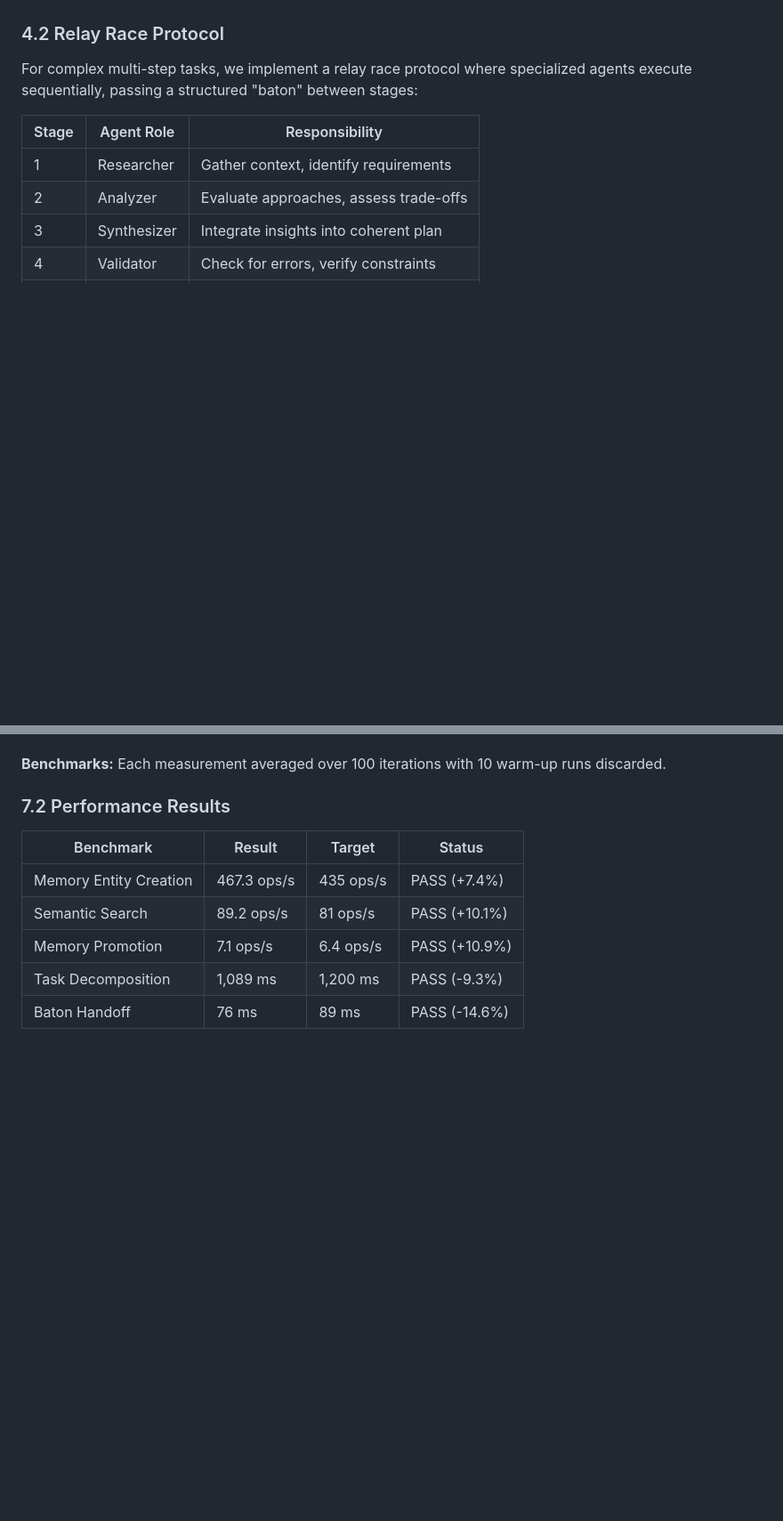
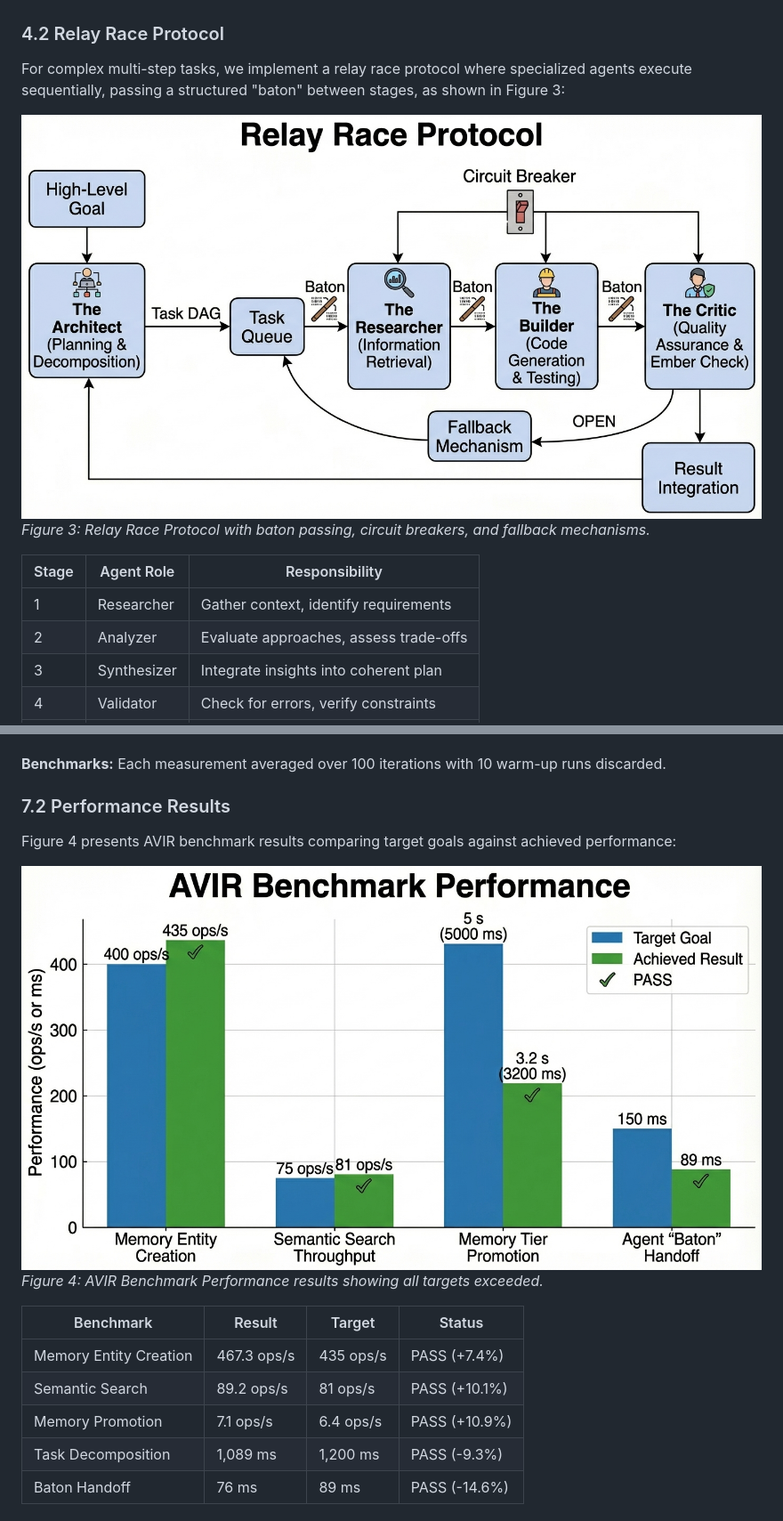
Before and after one commit to marc-shade/agentic-system-oss, a Markdown page: research-paper/PAPER.md, 2 parts joined by grey strips. Shown at 89% size. Drawn GitHub-style; pictures changed too: research-paper/fig2-relay-race-protocol.jpeg (added), research-paper/fig4-avir-benchmarks.jpeg (added); blank space fills up the shorter version.

```diff
--- a/research-paper/PAPER.md
+++ b/research-paper/PAPER.md
@@ -184,7 +192,10 @@ Decomposition employs three strategies selected based on goal characteristics:
 
 ### 4.2 Relay Race Protocol
 
-For complex multi-step tasks, we implement a relay race protocol where specialized agents execute sequentially, passing a structured "baton" between stages:
+For complex multi-step tasks, we implement a relay race protocol where specialized agents execute sequentially, passing a structured "baton" between stages, as shown in Figure 3:
+
+![Figure 3: Relay Race Protocol showing the flow from High-Level Goal through The Architect (Planning & Decomposition), Task Queue, The Researcher (Information Retrieval), The Builder (Code Generation & Testing), and The Critic (Quality Assurance & Ember Check). Batons are passed between agents, with Circuit Breaker protection and Fallback Mechanism for fault tolerance.](fig2-relay-race-protocol.jpeg)
+*Figure 3: Relay Race Protocol with baton passing, circuit breakers, and fallback mechanisms.*
 
 | Stage | Agent Role | Responsibility |
 |-------|------------|----------------|
@@ -318,6 +329,11 @@ Claims about AI system capabilities are difficult to independently verify. AVIR
 
 ### 7.2 Performance Results
 
+Figure 4 presents AVIR benchmark results comparing target goals against achieved performance:
+
+![Figure 4: AVIR Benchmark Performance showing four key metrics. Memory Entity Creation: target 400 ops/s, achieved 435 ops/s (PASS). Semantic Search Throughput: target 75 ops/s, achieved 81 ops/s (PASS). Memory Tier Promotion: target 5s, achieved 3.2s (PASS). Agent Baton Handoff: target 150ms, achieved 89ms (PASS).](fig4-avir-benchmarks.jpeg)
+*Figure 4: AVIR Benchmark Performance results showing all targets exceeded.*
+
 | Benchmark | Result | Target | Status |
 |-----------|--------|--------|--------|
 | Memory Entity Creation | 467.3 ops/s | 435 ops/s | PASS (+7.4%) |
```
Also changed, not shown: other parts of research-paper/PAPER.md (+15 -2 lines), research-paper/fig1-memory-architecture.jpeg (added), research-paper/fig3-system-architecture.jpeg (added), research-paper/fig5-self-improvement.jpeg (added).
